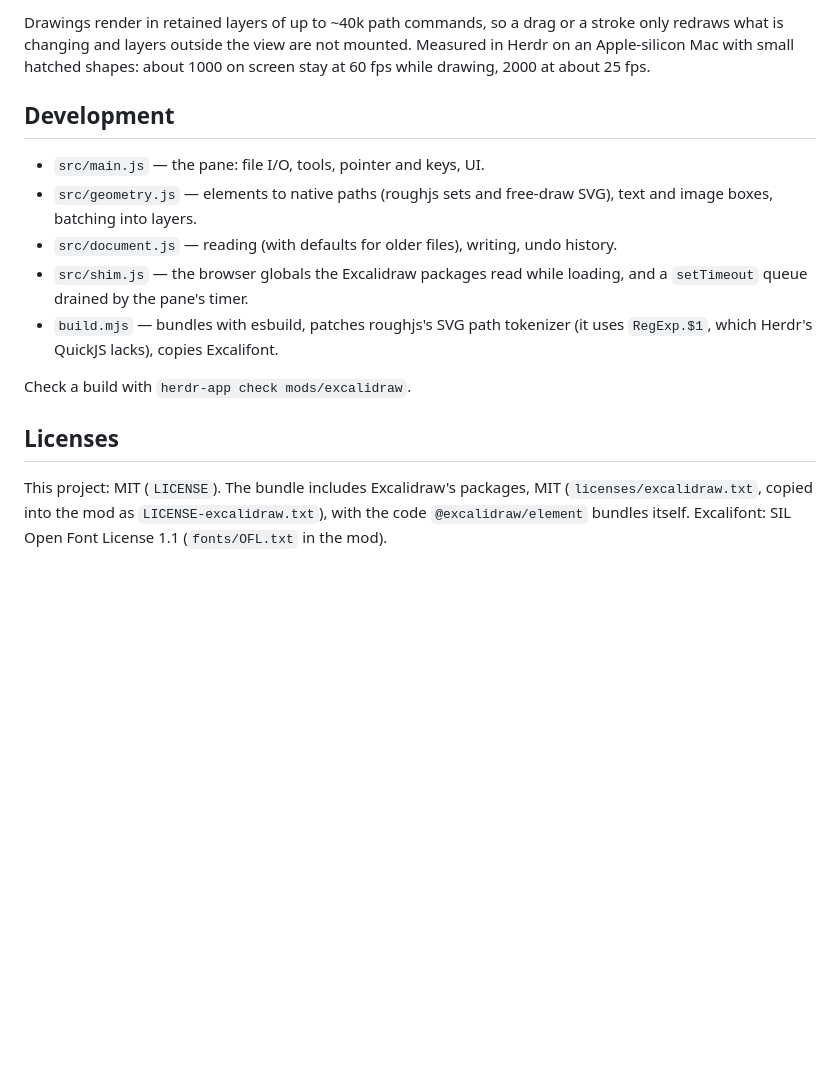
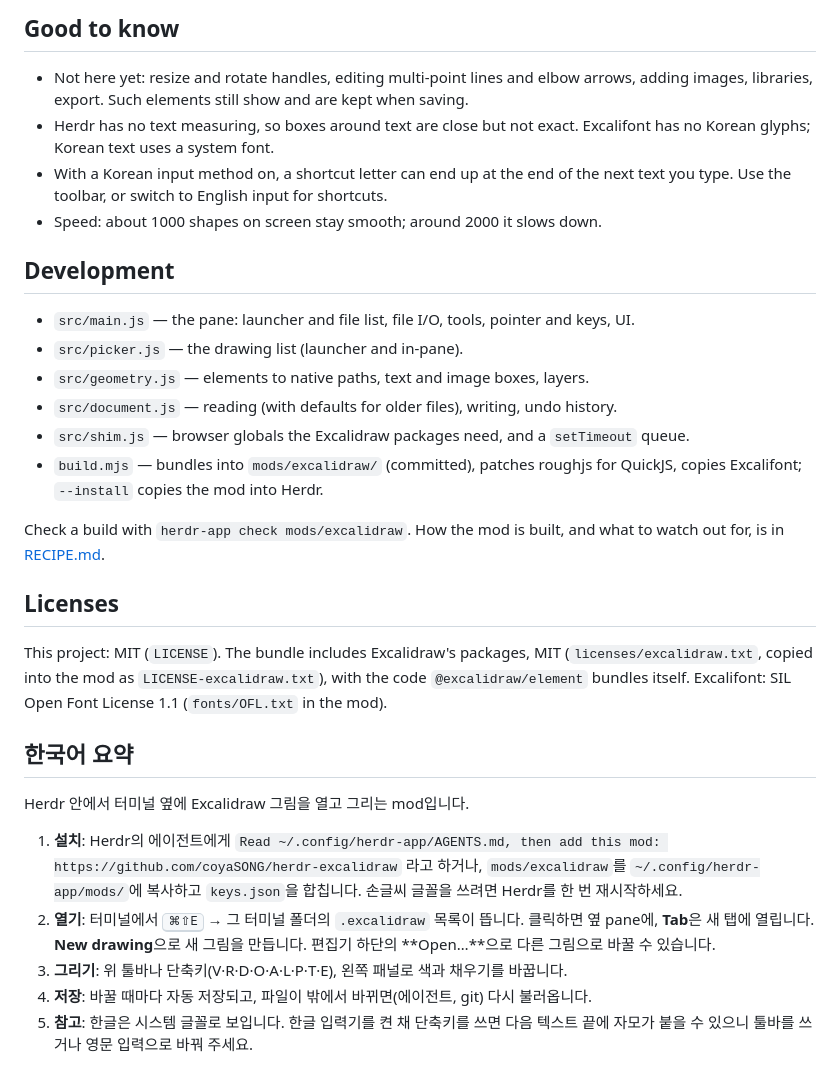
Before and after one commit to coyaSONG/herdr-excalidraw, a Markdown page: README.md, the part around one of its changes. Rendered like a GitHub page; blank space fills up the shorter version.

```diff
--- a/README.md
+++ b/README.md
@@ -82,21 +77,26 @@ says so and undo brings them back.
 
-Drawings render in retained layers of up to ~40k path commands, so a drag or a stroke only
-redraws what is changing and layers outside the view are not mounted. Measured in Herdr on
-an Apple-silicon Mac with small hatched shapes: about 1000 on screen stay at 60 fps while
-drawing, 2000 at about 25 fps.
+## Good to know
+
+- Not here yet: resize and rotate handles, editing multi-point lines and elbow arrows, adding
+  images, libraries, export. Such elements still show and are kept when saving.
+- Herdr has no text measuring, so boxes around text are close but not exact. Excalifont has
+  no Korean glyphs; Korean text uses a system font.
+- With a Korean input method on, a shortcut letter can end up at the end of the next text you
+  type. Use the toolbar, or switch to English input for shortcuts.
+- Speed: about 1000 shapes on screen stay smooth; around 2000 it slows down.
 
 ## Development
 
-- `src/main.js` — the pane: file I/O, tools, pointer and keys, UI.
-- `src/geometry.js` — elements to native paths (roughjs sets and free-draw SVG), text and
-  image boxes, batching into layers.
+- `src/main.js` — the pane: launcher and file list, file I/O, tools, pointer and keys, UI.
+- `src/picker.js` — the drawing list (launcher and in-pane).
+- `src/geometry.js` — elements to native paths, text and image boxes, layers.
 - `src/document.js` — reading (with defaults for older files), writing, undo history.
-- `src/shim.js` — the browser globals the Excalidraw packages read while loading, and a
-  `setTimeout` queue drained by the pane's timer.
-- `build.mjs` — bundles with esbuild, patches roughjs's SVG path tokenizer (it uses
-  `RegExp.$1`, which Herdr's QuickJS lacks), copies Excalifont.
+- `src/shim.js` — browser globals the Excalidraw packages need, and a `setTimeout` queue.
+- `build.mjs` — bundles into `mods/excalidraw/` (committed), patches roughjs for QuickJS,
+  copies Excalifont; `--install` copies the mod into Herdr.
 
-Check a build with `herdr-app check mods/excalidraw`.
+Check a build with `herdr-app check mods/excalidraw`. How the mod is built, and what to watch
+out for, is in [RECIPE.md](RECIPE.md).
 
 ## Licenses
 
@@ -104,3 +104,19 @@ This project: MIT (`LICENSE`). The bundle includes Excalidraw's packages, MIT
 (`licenses/excalidraw.txt`, copied into the mod as `LICENSE-excalidraw.txt`), with the code
 `@excalidraw/element` bundles itself. Excalifont: SIL Open Font License 1.1 (`fonts/OFL.txt`
 in the mod).
+
+## 한국어 요약
+
+Herdr 안에서 터미널 옆에 Excalidraw 그림을 열고 그리는 mod입니다.
+
+1. **설치**: Herdr의 에이전트에게
+   `Read ~/.config/herdr-app/AGENTS.md, then add this mod: https://github.com/coyaSONG/herdr-excalidraw`
+   라고 하거나, `mods/excalidraw`를 `~/.config/herdr-app/mods/`에 복사하고 `keys.json`을
+   합칩니다. 손글씨 글꼴을 쓰려면 Herdr를 한 번 재시작하세요.
+2. **열기**: 터미널에서 <kbd>⌘⇧E</kbd> → 그 터미널 폴더의 `.excalidraw` 목록이 뜹니다.
+   클릭하면 옆 pane에, **Tab**은 새 탭에 열립니다. **New drawing**으로 새 그림을 만듭니다.
+   편집기 하단의 **Open…**으로 다른 그림으로 바꿀 수 있습니다.
+3. **그리기**: 위 툴바나 단축키(V·R·D·O·A·L·P·T·E), 왼쪽 패널로 색과 채우기를 바꿉니다.
+4. **저장**: 바꿀 때마다 자동 저장되고, 파일이 밖에서 바뀌면(에이전트, git) 다시 불러옵니다.
+5. **참고**: 한글은 시스템 글꼴로 보입니다. 한글 입력기를 켠 채 단축키를 쓰면 다음 텍스트 끝에
+   자모가 붙을 수 있으니 툴바를 쓰거나 영문 입력으로 바꿔 주세요.
```
Also changed, not shown: other parts of README.md (+52 -57 lines), RECIPE.md (+49 -13 lines), docs/in-pane.png (added), docs/launcher.png (added), 6 other files.
